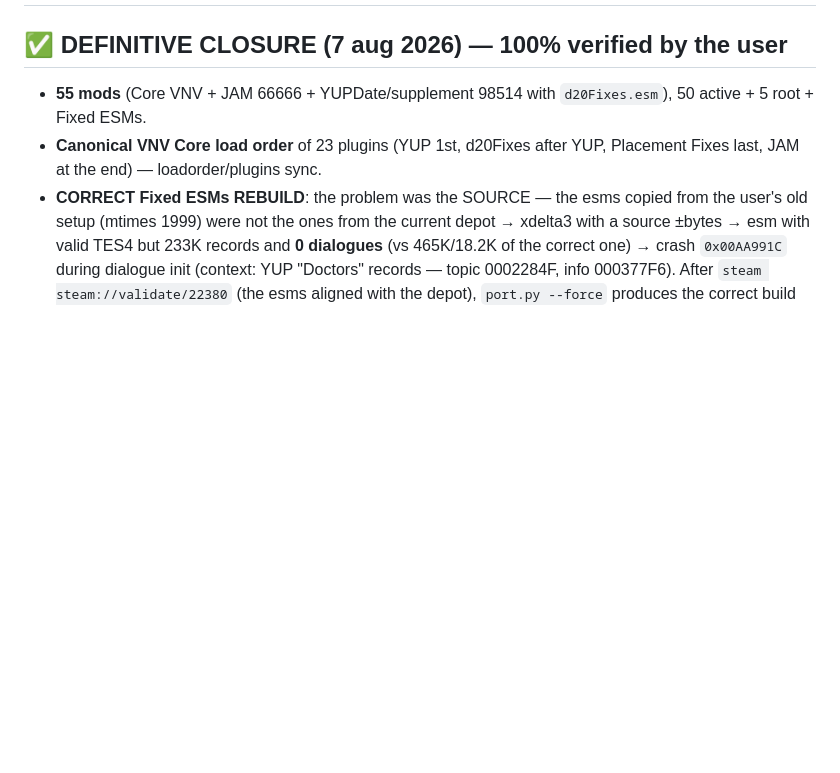
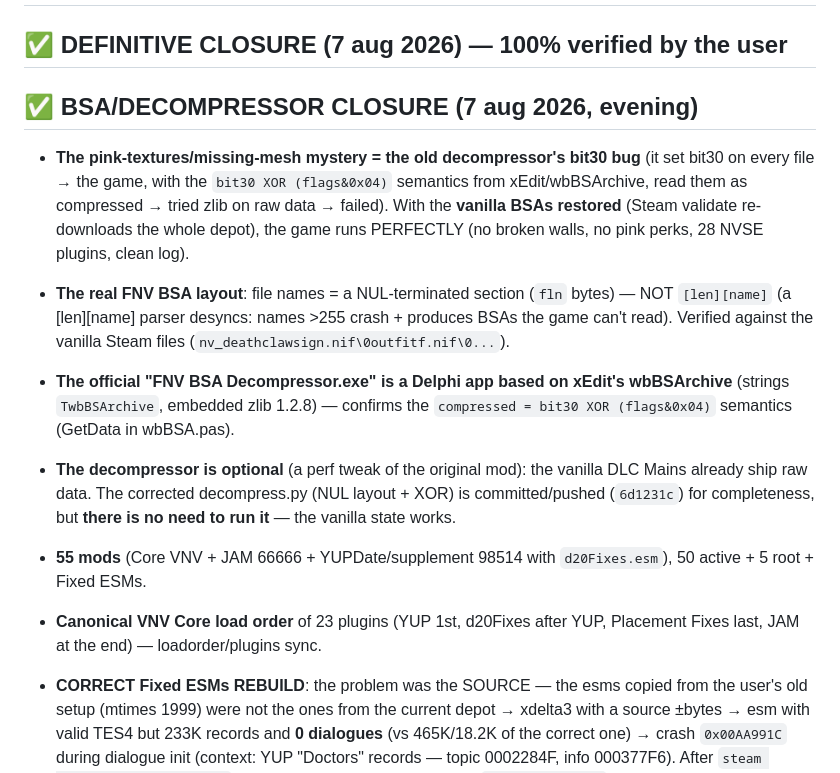
Before and after one commit to jhoniwana/vnv-linux, a Markdown page: BRAIN.md, the part around the change. Rendered like a GitHub page; blank space fills up the shorter version.

Commit message:
docs: cierre definitivo de la saga BSA/decompresor (bit30 XOR 0x04, layout NUL, BSAs vanilla OK)

```diff
--- a/BRAIN.md
+++ b/BRAIN.md
@@ -20,6 +20,14 @@ Technical log of the project: **100% automatic installer of Viva New Vegas (Core
 ## ✅ FINAL COMPLETE VALIDATION (6 aug 2026) — EVERYTHING TESTED LIVE
 
 ## ✅ DEFINITIVE CLOSURE (7 aug 2026) — 100% verified by the user
+
+## ✅ BSA/DECOMPRESSOR CLOSURE (7 aug 2026, evening)
+
+- **The pink-textures/missing-mesh mystery = the old decompressor's bit30 bug** (it set bit30 on every file → the game, with the `bit30 XOR (flags&0x04)` semantics from xEdit/wbBSArchive, read them as compressed → tried zlib on raw data → failed). With the **vanilla BSAs restored** (Steam validate re-downloads the whole depot), the game runs PERFECTLY (no broken walls, no pink perks, 28 NVSE plugins, clean log).
+- **The real FNV BSA layout**: file names = a NUL-terminated section (`fln` bytes) — NOT `[len][name]` (a [len][name] parser desyncs: names >255 crash + produces BSAs the game can't read). Verified against the vanilla Steam files (`nv_deathclawsign.nif\0outfitf.nif\0...`).
+- **The official "FNV BSA Decompressor.exe" is a Delphi app based on xEdit's wbBSArchive** (strings `TwbBSArchive`, embedded zlib 1.2.8) — confirms the `compressed = bit30 XOR (flags&0x04)` semantics (GetData in wbBSA.pas).
+- **The decompressor is optional** (a perf tweak of the original mod): the vanilla DLC Mains already ship raw data. The corrected decompress.py (NUL layout + XOR) is committed/pushed (`6d1231c`) for completeness, but **there is no need to run it** — the vanilla state works.
+
 
 - **55 mods** (Core VNV + JAM 66666 + YUPDate/supplement 98514 with `d20Fixes.esm`), 50 active + 5 root + Fixed ESMs.
 - **Canonical VNV Core load order** of 23 plugins (YUP 1st, d20Fixes after YUP, Placement Fixes last, JAM at the end) — loadorder/plugins sync.
```
